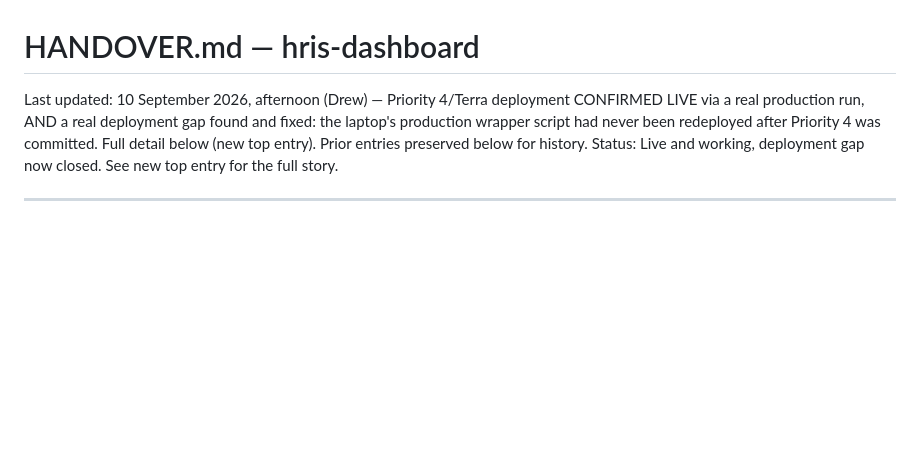
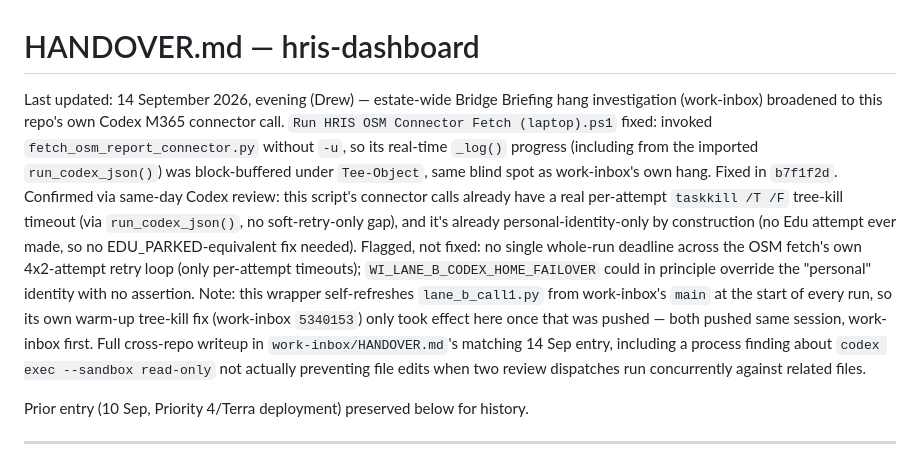
Before and after one commit to begb0037admin/hris-dashboard, a Markdown page: HANDOVER.md, the part around the change. Drawn GitHub-style; blank space fills up the shorter version.

Commit message:
HANDOVER.md: log the OSM connector fetch's unbuffered-output fix + cross-repo context
Co-Authored-By: Claude Sonnet 5 <noreply@anthropic.com>

```diff
--- a/HANDOVER.md
+++ b/HANDOVER.md
@@ -1,7 +1,8 @@
 # HANDOVER.md — hris-dashboard
 
-Last updated: 10 September 2026, afternoon (Drew) — Priority 4/Terra deployment CONFIRMED LIVE via a real production run, AND a real deployment gap found and fixed: the laptop's production wrapper script had never been redeployed after Priority 4 was committed. Full detail below (new top entry). Prior entries preserved below for history.
-Status: Live and working, deployment gap now closed. See new top entry for the full story.
+Last updated: 14 September 2026, evening (Drew) — estate-wide Bridge Briefing hang investigation (work-inbox) broadened to this repo's own Codex M365 connector call. `Run HRIS OSM Connector Fetch (laptop).ps1` fixed: invoked `fetch_osm_report_connector.py` without `-u`, so its real-time `_log()` progress (including from the imported `run_codex_json()`) was block-buffered under `Tee-Object`, same blind spot as work-inbox's own hang. Fixed in `b7f1f2d`. Confirmed via same-day Codex review: this script's connector calls already have a real per-attempt `taskkill /T /F` tree-kill timeout (via `run_codex_json()`, no soft-retry-only gap), and it's already personal-identity-only by construction (no Edu attempt ever made, so no EDU_PARKED-equivalent fix needed). Flagged, not fixed: no single whole-run deadline across the OSM fetch's own 4x2-attempt retry loop (only per-attempt timeouts); `WI_LANE_B_CODEX_HOME_FAILOVER` could in principle override the "personal" identity with no assertion. Note: this wrapper self-refreshes `lane_b_call1.py` from work-inbox's `main` at the start of every run, so its own warm-up tree-kill fix (work-inbox `5340153`) only took effect here once that was pushed — both pushed same session, work-inbox first. Full cross-repo writeup in `work-inbox/HANDOVER.md`'s matching 14 Sep entry, including a process finding about `codex exec --sandbox read-only` not actually preventing file edits when two review dispatches run concurrently against related files.
+
+Prior entry (10 Sep, Priority 4/Terra deployment) preserved below for history.
 
 ---
 
```
